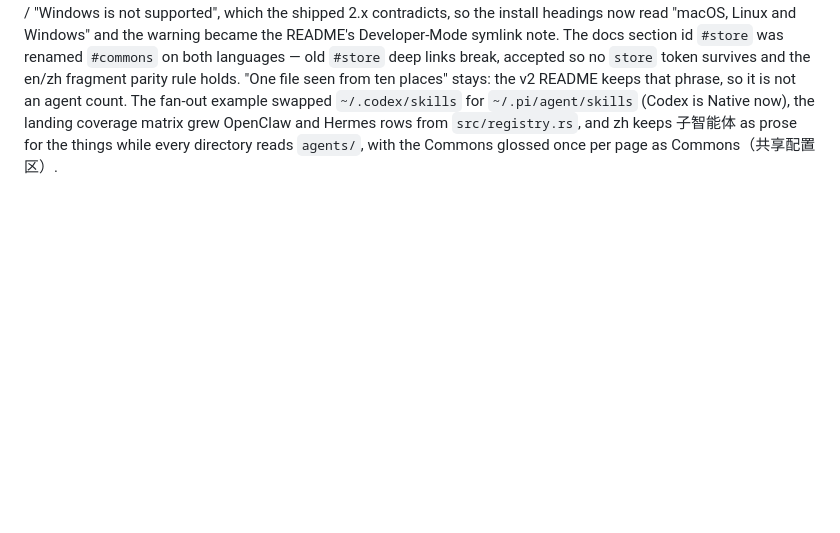
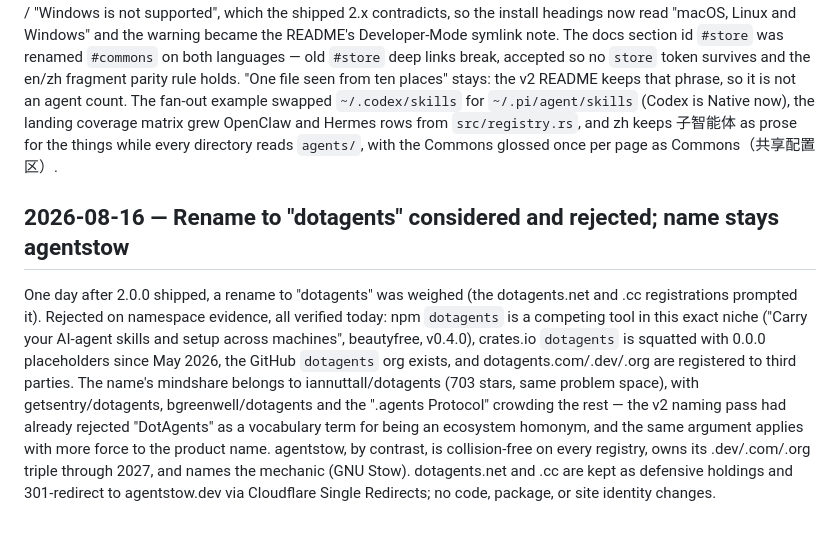
Before and after one commit to agentstow/agentstow, a Markdown page: DECISIONS.md, the part around the change. GitHub-like rendering; blank space fills up the shorter version.

Commit message:
DECISIONS: rename to dotagents considered and rejected
Namespace evidence verified 2026-08-16: npm/crates.io/GitHub org and the
major TLDs are all held by others, with iannuttall/dotagents owning the
name's mindshare. dotagents.net/.cc kept as 301 redirects to agentstow.dev.

Claude-Session: https://claude.ai/code/session_01KhLTRE1azTMJ1s7MhH2QzX

```diff
--- a/DECISIONS.md
+++ b/DECISIONS.md
@@ -1006,3 +1006,22 @@ swapped `~/.codex/skills` for `~/.pi/agent/skills` (Codex is Native now), the
 landing coverage matrix grew OpenClaw and Hermes rows from `src/registry.rs`,
 and zh keeps 子智能体 as prose for the things while every directory reads
 `agents/`, with the Commons glossed once per page as Commons（共享配置区）.
+
+## 2026-08-16 — Rename to "dotagents" considered and rejected; name stays agentstow
+
+One day after 2.0.0 shipped, a rename to "dotagents" was weighed (the
+dotagents.net and .cc registrations prompted it). Rejected on namespace
+evidence, all verified today: npm `dotagents` is a competing tool in this
+exact niche ("Carry your AI-agent skills and setup across machines",
+beautyfree, v0.4.0), crates.io `dotagents` is squatted with 0.0.0
+placeholders since May 2026, the GitHub `dotagents` org exists, and
+dotagents.com/.dev/.org are registered to third parties. The name's
+mindshare belongs to iannuttall/dotagents (703 stars, same problem space),
+with getsentry/dotagents, bgreenwell/dotagents and the ".agents Protocol"
+crowding the rest — the v2 naming pass had already rejected "DotAgents" as
+a vocabulary term for being an ecosystem homonym, and the same argument
+applies with more force to the product name. agentstow, by contrast, is
+collision-free on every registry, owns its .dev/.com/.org triple through
+2027, and names the mechanic (GNU Stow). dotagents.net and .cc are kept as
+defensive holdings and 301-redirect to agentstow.dev via Cloudflare Single
+Redirects; no code, package, or site identity changes.
```
